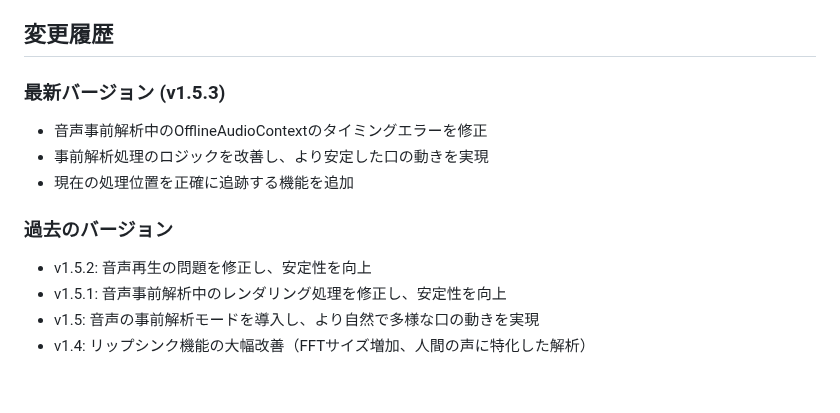
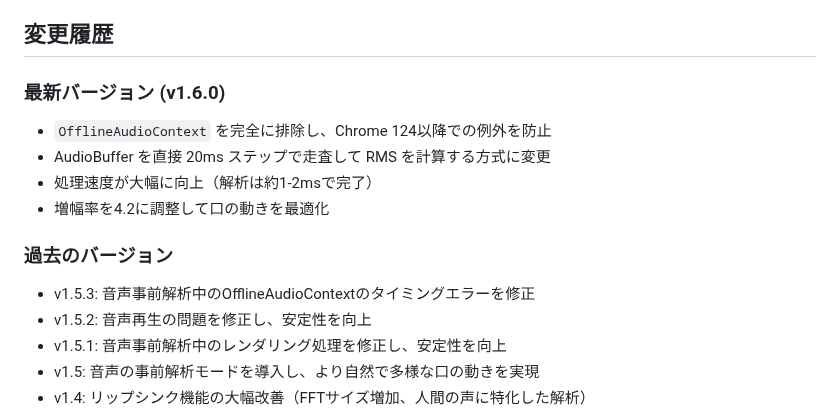
Before and after one commit to mamama6147/live2d-ai-chat, a Markdown page: README.md, the part around the change. Drawn GitHub-style; blank space fills up the shorter version.

Commit message:
READMEを更新して最新変更を反映

```diff
--- a/README.md
+++ b/README.md
@@ -171,12 +171,14 @@ const amplifiedValue = Math.min(value * 3.8, 1);
 
 ## 変更履歴
 
-### 最新バージョン (v1.5.3)
-- 音声事前解析中のOfflineAudioContextのタイミングエラーを修正
-- 事前解析処理のロジックを改善し、より安定した口の動きを実現
-- 現在の処理位置を正確に追跡する機能を追加
+### 最新バージョン (v1.6.0)
+- `OfflineAudioContext` を完全に排除し、Chrome 124以降での例外を防止
+- AudioBuffer を直接 20ms ステップで走査して RMS を計算する方式に変更
+- 処理速度が大幅に向上（解析は約1-2msで完了）
+- 増幅率を4.2に調整して口の動きを最適化
 
 ### 過去のバージョン
+- v1.5.3: 音声事前解析中のOfflineAudioContextのタイミングエラーを修正
 - v1.5.2: 音声再生の問題を修正し、安定性を向上
 - v1.5.1: 音声事前解析中のレンダリング処理を修正し、安定性を向上
 - v1.5: 音声の事前解析モードを導入し、より自然で多様な口の動きを実現
```
